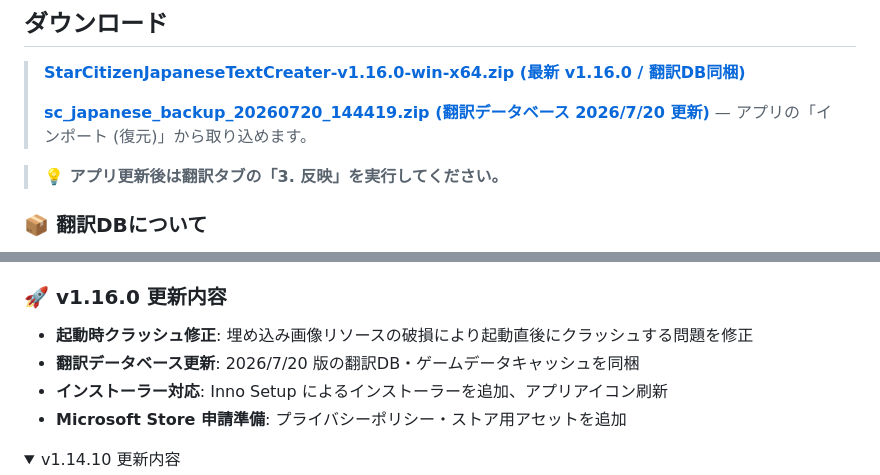
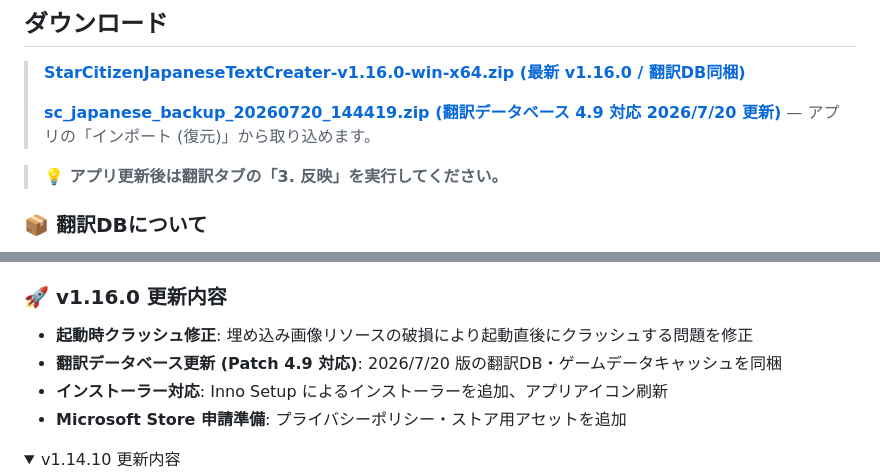
Before and after one commit to batake321/StarCitizenJapaneseTextCreater, a Markdown page: README.md, 2 parts joined by grey strips. Drawn GitHub-style; folded sections open.

Commit message:
README: 翻訳DBの Patch 4.9 対応を明記
Co-Authored-By: Claude Fable 5 <noreply@anthropic.com>

```diff
--- a/README.md
+++ b/README.md
@@ -25,7 +25,7 @@ AI チャットによるゲーム情報検索、音声読み上げ、スマホ
 
 > **[StarCitizenJapaneseTextCreater-v1.16.0-win-x64.zip (最新 v1.16.0 / 翻訳DB同梱)](https://github.com/batake321/StarCitizenJapaneseTextCreater/releases/download/v1.16.0/StarCitizenJapaneseTextCreater-v1.16.0-win-x64.zip)**
 >
-> **[sc_japanese_backup_20260720_144419.zip (翻訳データベース 2026/7/20 更新)](https://github.com/batake321/StarCitizenJapaneseTextCreater/releases/download/v1.16.0/sc_japanese_backup_20260720_144419.zip)** — アプリの「インポート (復元)」から取り込めます。
+> **[sc_japanese_backup_20260720_144419.zip (翻訳データベース 4.9 対応 2026/7/20 更新)](https://github.com/batake321/StarCitizenJapaneseTextCreater/releases/download/v1.16.0/sc_japanese_backup_20260720_144419.zip)** — アプリの「インポート (復元)」から取り込めます。
 
 > **💡 アプリ更新後は翻訳タブの「3. 反映」を実行してください。**
 
@@ -43,7 +43,7 @@ v1.14.5 以降、アプリ本体に翻訳データベースが同梱されてい
 ### 🚀 v1.16.0 更新内容
 
 - **起動時クラッシュ修正**: 埋め込み画像リソースの破損により起動直後にクラッシュする問題を修正
-- **翻訳データベース更新**: 2026/7/20 版の翻訳DB・ゲームデータキャッシュを同梱
+- **翻訳データベース更新 (Patch 4.9 対応)**: 2026/7/20 版の翻訳DB・ゲームデータキャッシュを同梱
 - **インストーラー対応**: Inno Setup によるインストーラーを追加、アプリアイコン刷新
 - **Microsoft Store 申請準備**: プライバシーポリシー・ストア用アセットを追加
 
```
